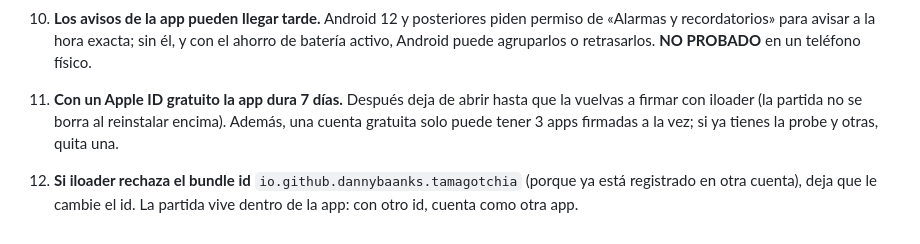
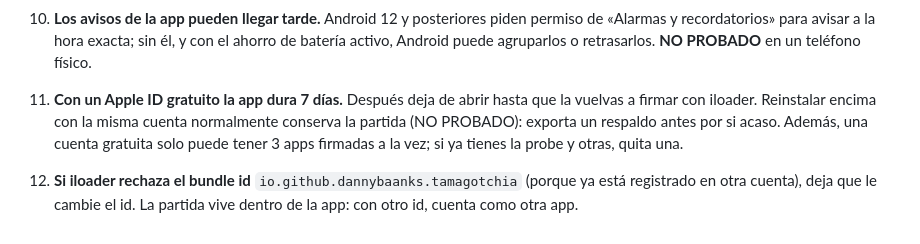
Before and after one commit to DannyBaanks/TamagotchIA, a Markdown page: GUIA.md, the part around the change. Rendered like a GitHub page.

Commit message:
docs(guia): mark the keep-save-on-resign claim as NO PROBADO
Co-Authored-By: Claude Opus 5.5 <noreply@anthropic.com>

```diff
--- a/GUIA.md
+++ b/GUIA.md
@@ -257,5 +257,5 @@ Ajustes → **Exportar respaldo** descarga `tamagotchia-<nombre>-<fecha>.json`.
 
 10. **Los avisos de la app pueden llegar tarde.** Android 12 y posteriores piden permiso de «Alarmas y recordatorios» para avisar a la hora exacta; sin él, y con el ahorro de batería activo, Android puede agruparlos o retrasarlos. **NO PROBADO** en un teléfono físico.
 
-11. **Con un Apple ID gratuito la app dura 7 días.** Después deja de abrir hasta que la vuelvas a firmar con iloader (la partida no se borra al reinstalar encima). Además, una cuenta gratuita solo puede tener 3 apps firmadas a la vez; si ya tienes la probe y otras, quita una.
+11. **Con un Apple ID gratuito la app dura 7 días.** Después deja de abrir hasta que la vuelvas a firmar con iloader. Reinstalar encima con la misma cuenta normalmente conserva la partida (NO PROBADO): exporta un respaldo antes por si acaso. Además, una cuenta gratuita solo puede tener 3 apps firmadas a la vez; si ya tienes la probe y otras, quita una.
 12. **Si iloader rechaza el bundle id** `io.github.dannybaanks.tamagotchia` (porque ya está registrado en otra cuenta), deja que le cambie el id. La partida vive dentro de la app: con otro id, cuenta como otra app.
```
